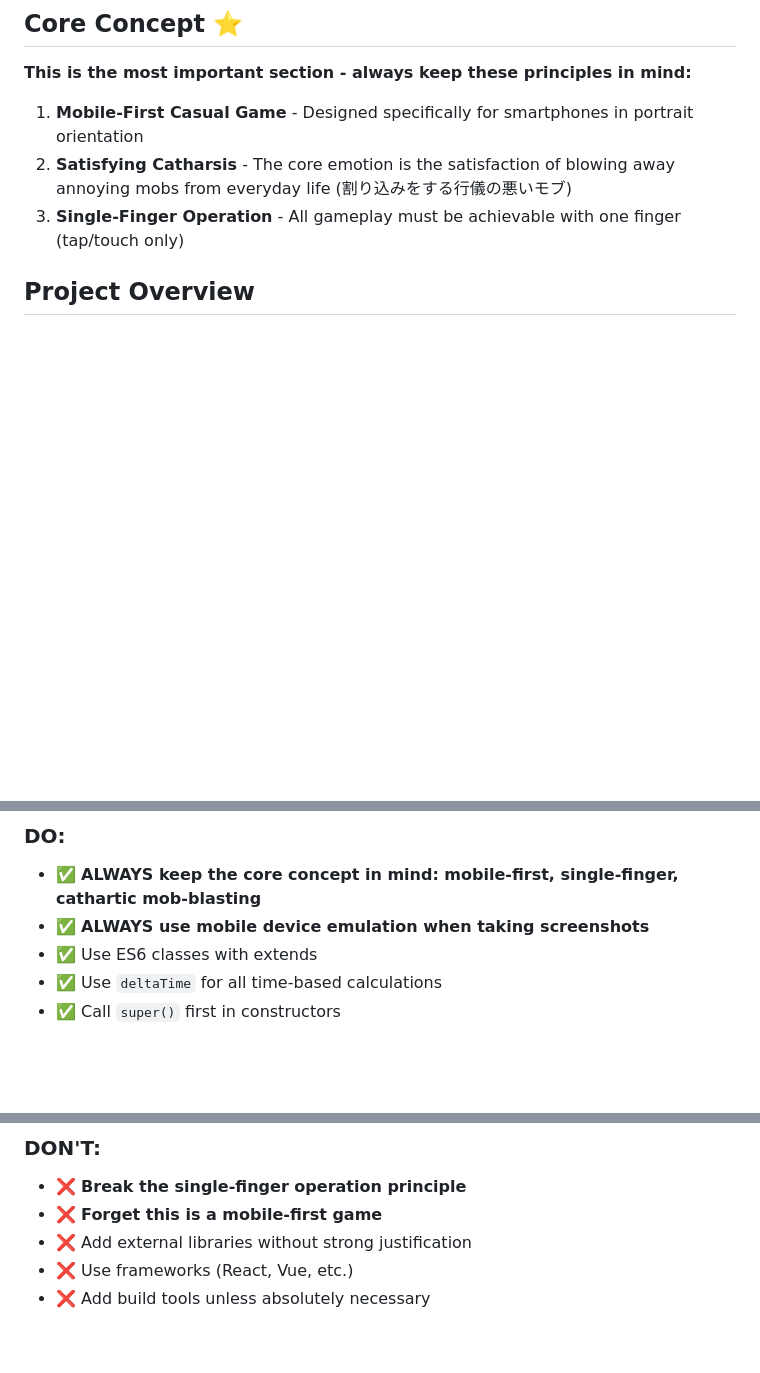
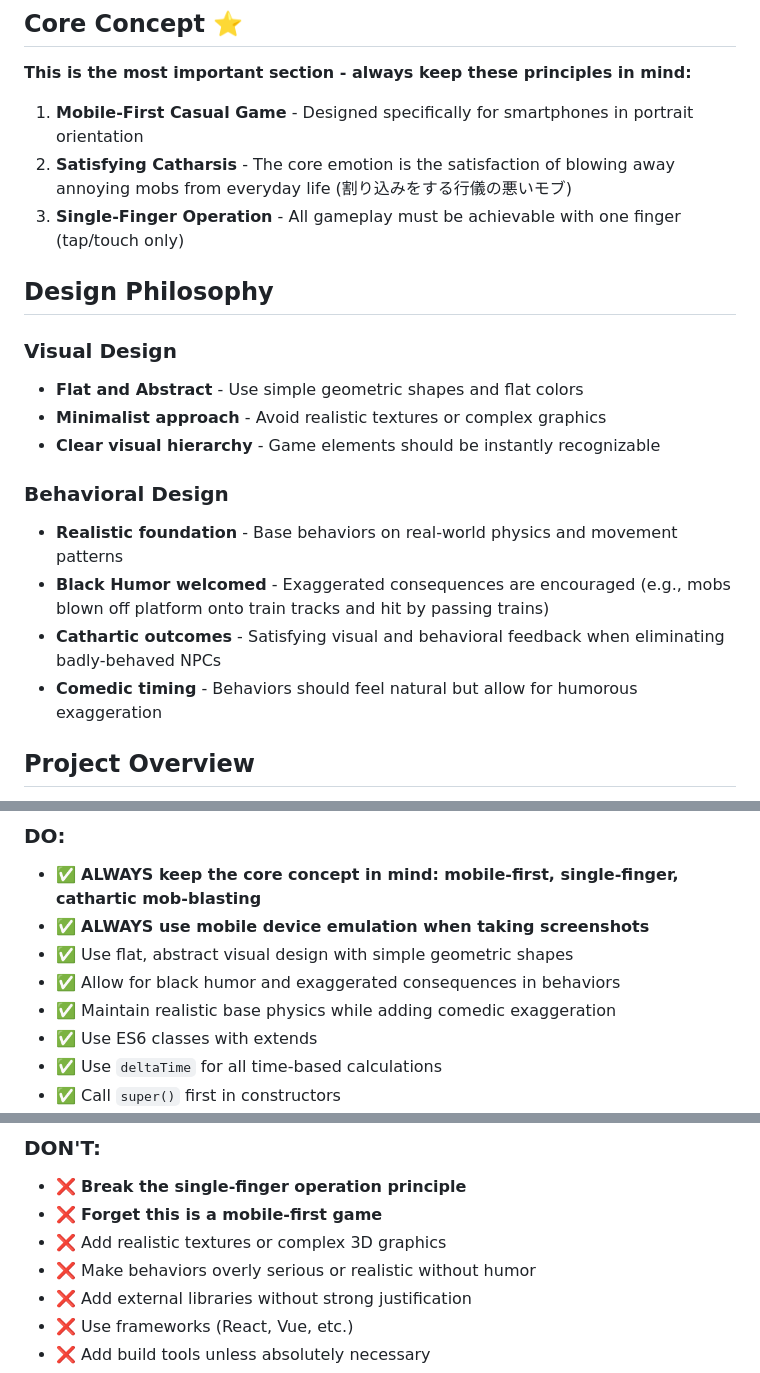
Before and after one commit to 7474/cut-in-killer, a Markdown page: .github/copilot-instructions.md, 3 parts joined by grey strips. GitHub-like rendering; blank space fills up the shorter version.

Commit message:
Add design philosophy section emphasizing flat/abstract visuals and black humor
Co-authored-by: 7474 <4744735+7474@users.noreply.github.com>

```diff
--- a/.github/copilot-instructions.md
+++ b/.github/copilot-instructions.md
@@ -7,6 +7,19 @@
 1. **Mobile-First Casual Game** - Designed specifically for smartphones in portrait orientation
 2. **Satisfying Catharsis** - The core emotion is the satisfaction of blowing away annoying mobs from everyday life (割り込みをする行儀の悪いモブ)
 3. **Single-Finger Operation** - All gameplay must be achievable with one finger (tap/touch only)
+
+## Design Philosophy
+
+### Visual Design
+- **Flat and Abstract** - Use simple geometric shapes and flat colors
+- **Minimalist approach** - Avoid realistic textures or complex graphics
+- **Clear visual hierarchy** - Game elements should be instantly recognizable
+
+### Behavioral Design
+- **Realistic foundation** - Base behaviors on real-world physics and movement patterns
+- **Black Humor welcomed** - Exaggerated consequences are encouraged (e.g., mobs blown off platform onto train tracks and hit by passing trains)
+- **Cathartic outcomes** - Satisfying visual and behavioral feedback when eliminating badly-behaved NPCs
+- **Comedic timing** - Behaviors should feel natural but allow for humorous exaggeration
 
 ## Project Overview
 
@@ -241,6 +255,9 @@ const dist = Utils.distance(x1, y1, x2, y2); // Use utility
 ### DO:
 - ✅ **ALWAYS keep the core concept in mind: mobile-first, single-finger, cathartic mob-blasting**
 - ✅ **ALWAYS use mobile device emulation when taking screenshots**
+- ✅ Use flat, abstract visual design with simple geometric shapes
+- ✅ Allow for black humor and exaggerated consequences in behaviors
+- ✅ Maintain realistic base physics while adding comedic exaggeration
 - ✅ Use ES6 classes with extends
 - ✅ Use `deltaTime` for all time-based calculations
 - ✅ Call `super()` first in constructors
@@ -253,6 +270,8 @@ const dist = Utils.distance(x1, y1, x2, y2); // Use utility
 ### DON'T:
 - ❌ **Break the single-finger operation principle**
 - ❌ **Forget this is a mobile-first game**
+- ❌ Add realistic textures or complex 3D graphics
+- ❌ Make behaviors overly serious or realistic without humor
 - ❌ Add external libraries without strong justification
 - ❌ Use frameworks (React, Vue, etc.)
 - ❌ Add build tools unless absolutely necessary
```
Also changed, not shown: other parts of .github/copilot-instructions.md (+1 -0 lines).
